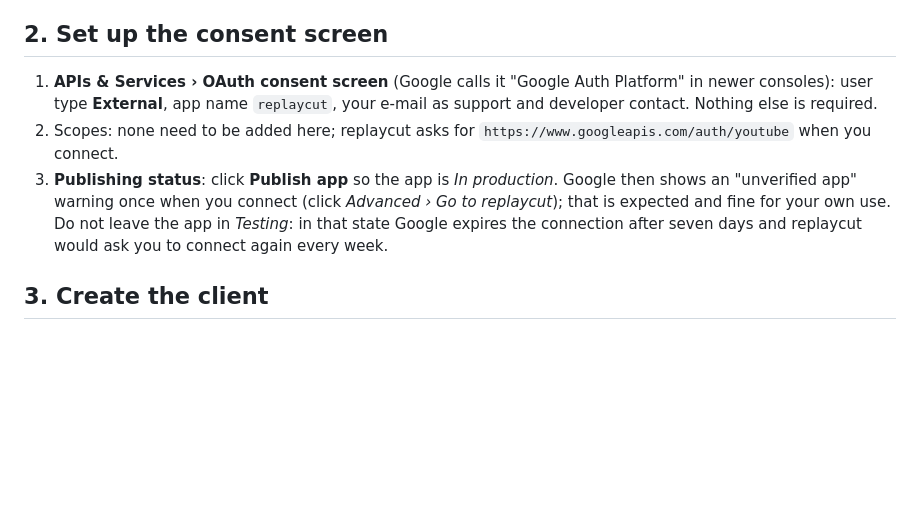
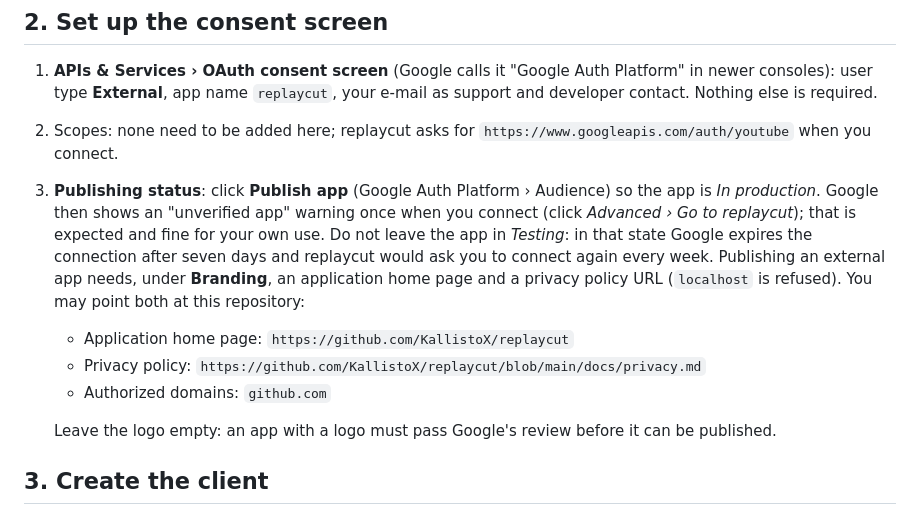
Before and after one commit to KallistoX/replaycut, a Markdown page: docs/youtube.md, the part around the change. GitHub-like rendering; blank space fills up the shorter version.

Commit message:
docs: privacy page and the Google publishing requirements
Co-Authored-By: Claude Fable 5.1 <noreply@anthropic.com>

```diff
--- a/docs/youtube.md
+++ b/docs/youtube.md
@@ -31,12 +31,21 @@ click afterwards.
    required.
 2. Scopes: none need to be added here; replaycut asks for
    `https://www.googleapis.com/auth/youtube` when you connect.
-3. **Publishing status**: click **Publish app** so the app is *In
-   production*. Google then shows an "unverified app" warning once when you
-   connect (click *Advanced › Go to replaycut*); that is expected and fine
-   for your own use. Do not leave the app in *Testing*: in that state Google
-   expires the connection after seven days and replaycut would ask you to
-   connect again every week.
+3. **Publishing status**: click **Publish app** (Google Auth Platform ›
+   Audience) so the app is *In production*. Google then shows an
+   "unverified app" warning once when you connect (click *Advanced › Go to
+   replaycut*); that is expected and fine for your own use. Do not leave
+   the app in *Testing*: in that state Google expires the connection after
+   seven days and replaycut would ask you to connect again every week.
+   Publishing an external app needs, under **Branding**, an application
+   home page and a privacy policy URL (`localhost` is refused). You may
+   point both at this repository:
+   - Application home page: `https://github.com/KallistoX/replaycut`
+   - Privacy policy: `https://github.com/KallistoX/replaycut/blob/main/docs/privacy.md`
+   - Authorized domains: `github.com`
+
+   Leave the logo empty: an app with a logo must pass Google's review
+   before it can be published.
 
 ## 3. Create the client
 
```
Also changed, not shown: docs/privacy.md (added, +41 -0 lines).
